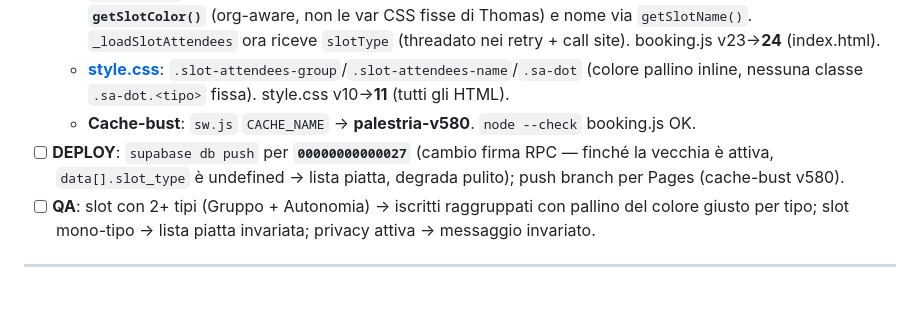
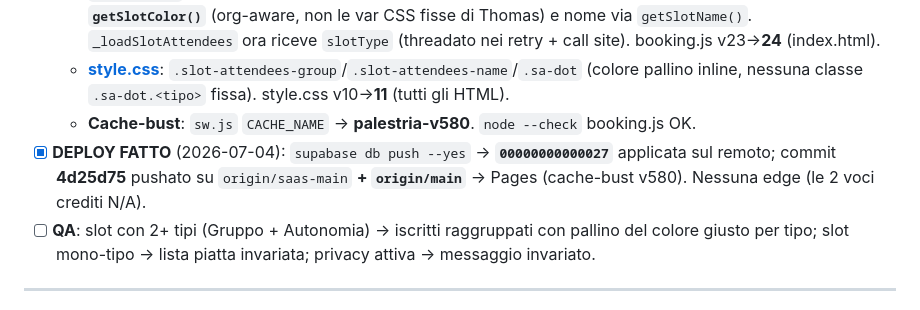
Before and after one commit to Numa-AI/PalestrIA, a Markdown page: todo.md, the part around the change. GitHub-like rendering.

Commit message:
docs(todo): marca DEPLOY del port 2026-07-04 (attendees per tipo) come FATTO — mig.0027 applicata, Pages via 4d25d75
Co-Authored-By: Claude Opus 4.8 (1M context) <noreply@anthropic.com>

```diff
--- a/todo.md
+++ b/todo.md
@@ -14,7 +14,7 @@ Comparse 3 voci nuove **2026-07-04** in cima al changelog Thomas. **2 sono sul s
   - **[booking.js](js/booking.js)**: nuova `_renderSlotAttendees(list,data,currentType)` — raggruppa per `slot_type` (fallback `currentType` per booking legacy); ≤1 tipo → lista piatta. **Adattato multi-tenant**: pallino colore **inline via `getSlotColor()`** (org-aware, non le var CSS fisse di Thomas) e nome via `getSlotName()`. `_loadSlotAttendees` ora riceve `slotType` (threadato nei retry + call site). booking.js v23→**24** (index.html).
   - **[style.css](css/style.css)**: `.slot-attendees-group`/`.slot-attendees-name`/`.sa-dot` (colore pallino inline, nessuna classe `.sa-dot.<tipo>` fissa). style.css v10→**11** (tutti gli HTML).
   - **Cache-bust**: `sw.js` `CACHE_NAME` → **palestria-v580**. `node --check` booking.js OK.
-- [ ] **DEPLOY**: `supabase db push` per **`00000000000027`** (cambio firma RPC — finché la vecchia è attiva, `data[].slot_type` è undefined → lista piatta, degrada pulito); push branch per Pages (cache-bust v580).
+- [x] **DEPLOY FATTO** (2026-07-04): `supabase db push --yes` → **`00000000000027`** applicata sul remoto; commit **4d25d75** pushato su `origin/saas-main` **+ `origin/main`** → Pages (cache-bust v580). Nessuna edge (le 2 voci crediti N/A).
 - [ ] **QA**: slot con 2+ tipi (Gruppo + Autonomia) → iscritti raggruppati con pallino del colore giusto per tipo; slot mono-tipo → lista piatta invariata; privacy attiva → messaggio invariato.
 
 ---
```
